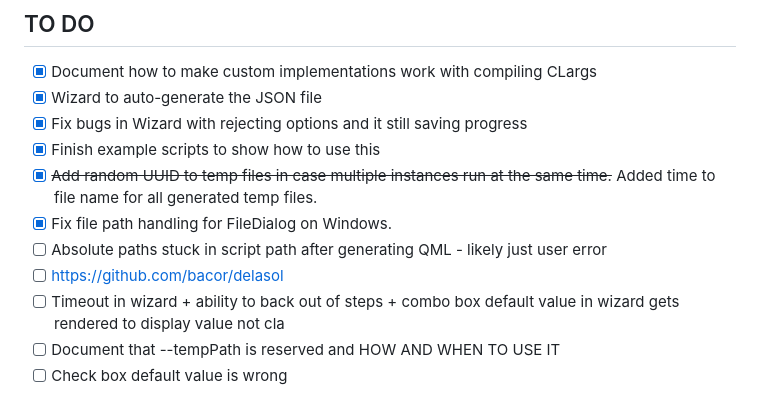
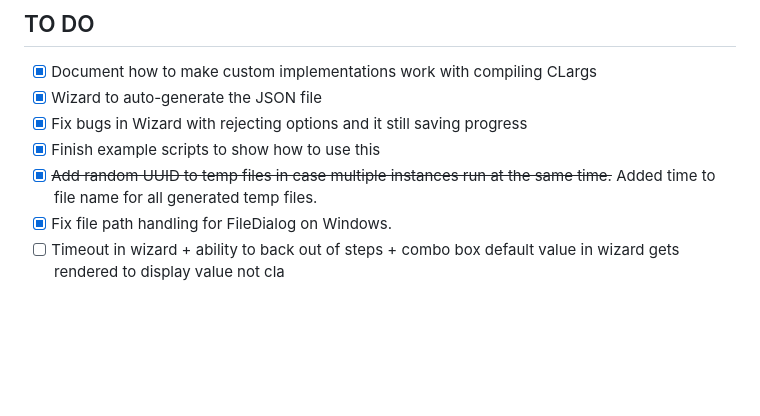
Before and after one commit to Vobludalib/MusescoreIntegration, a Markdown page: README.md, the part around the change. Rendered like a GitHub page; blank space fills up the shorter version.

Commit message:
Reduced To Do

```diff
--- a/README.md
+++ b/README.md
@@ -103,8 +103,4 @@ In  the examples folder, you will find two examples of how to package the genera
 - [x] Finish example scripts to show how to use this
 - [x] <del>Add random UUID to temp files in case multiple instances run at the same time.</del> Added time to file name for all generated temp files.
 - [x] Fix file path handling for FileDialog on Windows.
-- [ ] Absolute paths stuck in script path after generating QML - likely just user error
-- [ ] https://github.com/bacor/delasol
 - [ ] Timeout in wizard + ability to back out of steps + combo box default value in wizard gets rendered to display value not cla
-- [ ] Document that --tempPath is reserved and HOW AND WHEN TO USE IT
-- [ ] Check box default value is wrong
```
